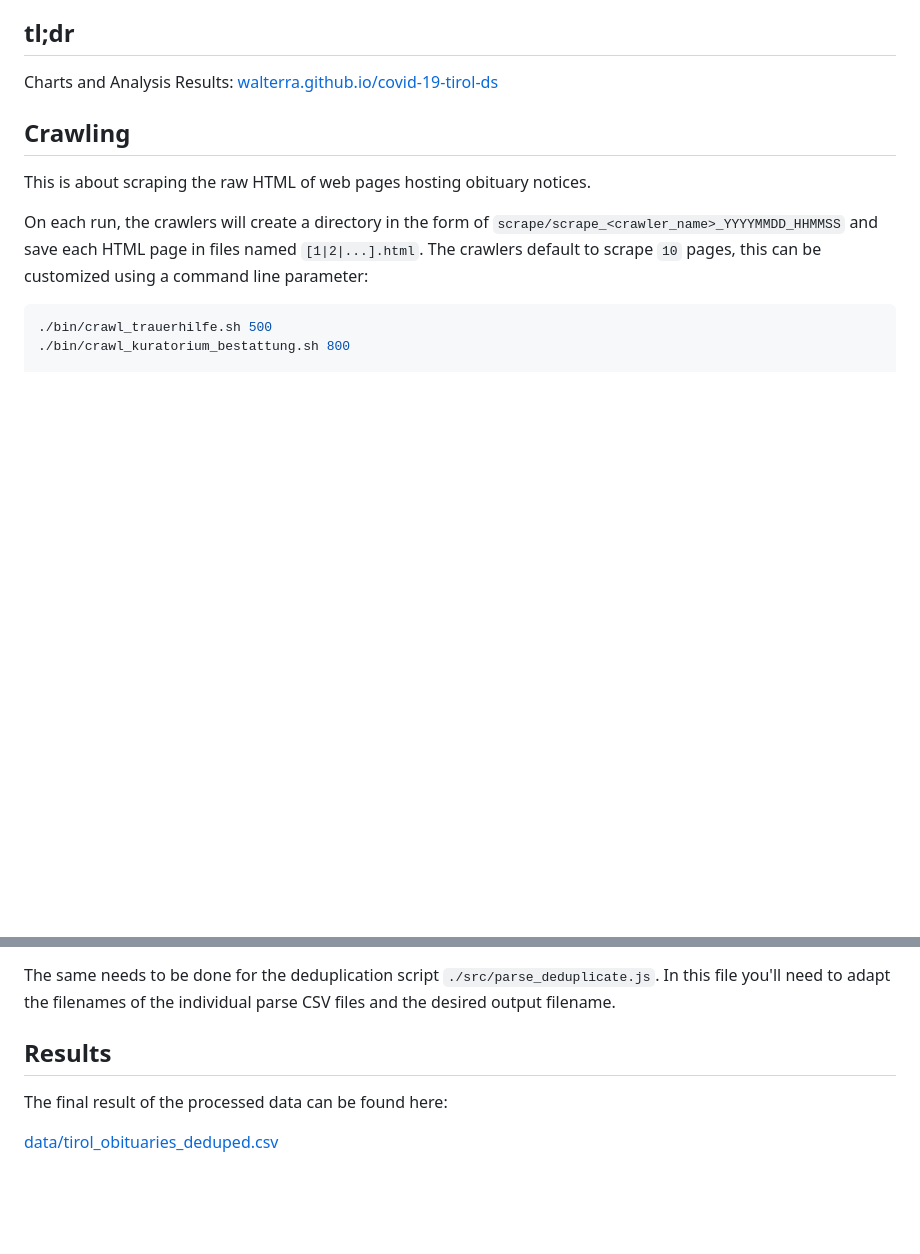
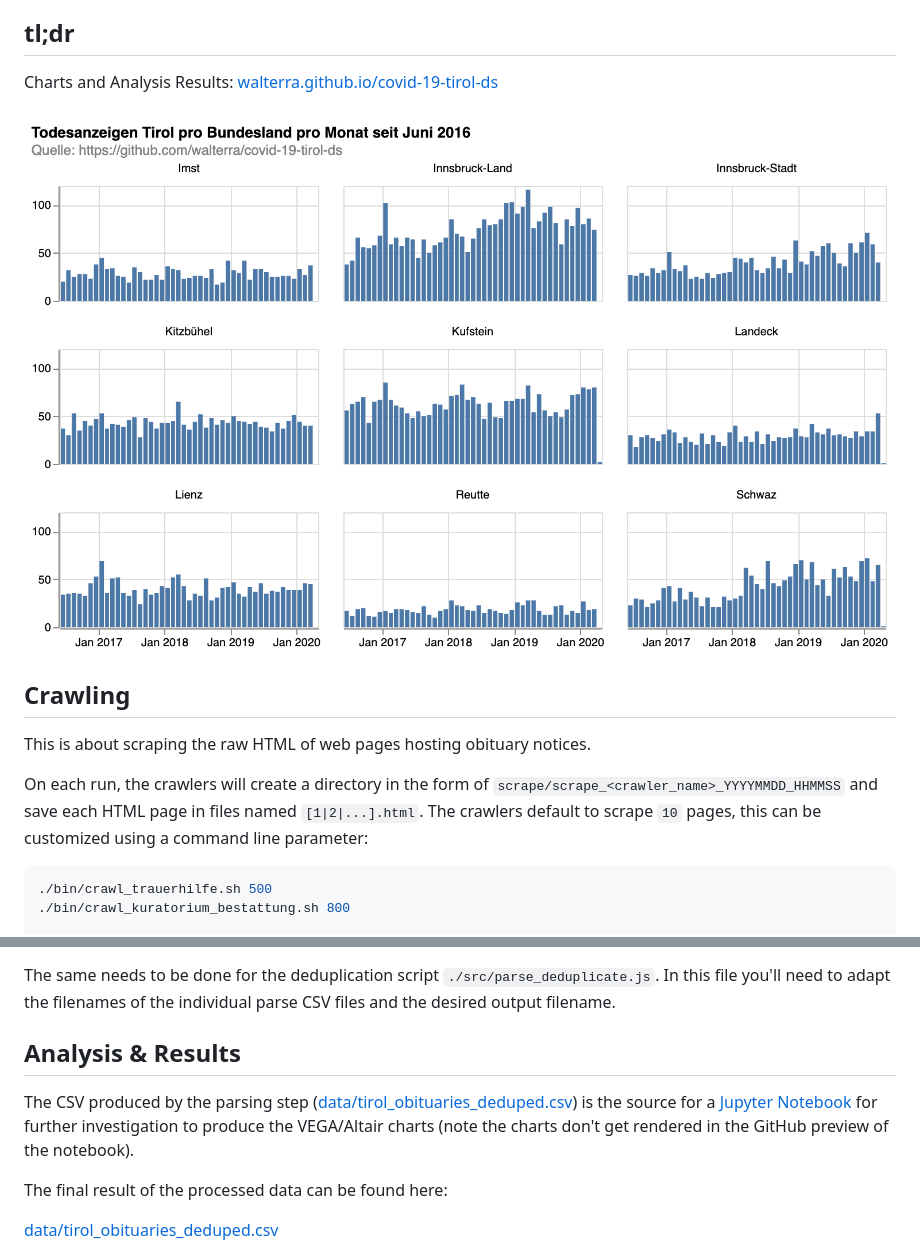
Before and after one commit to walterra/covid-19-tirol-ds, a Markdown page: README.md, 2 parts joined by grey strips. Rendered like a GitHub page; pictures changed too: assets/obituaries_by_district.png (added); blank space fills up the shorter version.

Commit message:
updated README with notes on jupyter notebook and preview image.

```diff
--- a/README.md
+++ b/README.md
@@ -10,6 +10,8 @@ The aim of this project is to collect, clean and represent this data in a way so
 
 Charts and Analysis Results:
 [walterra.github.io/covid-19-tirol-ds](https://walterra.github.io/covid-19-tirol-ds)
+
+![Todesanzeigen Tirol pro Bundesland pro Monat seit Juni 2016](assets/obituaries_by_district.png)
 
 
 ## Crawling
@@ -43,7 +45,9 @@ Note the crawlers will create directory names dynamically including the current
 
 The same needs to be done for the deduplication script `./src/parse_deduplicate.js`. In this file you'll need to adapt the filenames of the individual parse CSV files and the desired output filename.
 
-## Results
+## Analysis & Results
+
+The CSV produced by the parsing step ([data/tirol_obituaries_deduped.csv](data/tirol_obituaries_deduped.csv)) is the source for a [Jupyter Notebook](jupyter-notebooks/vega.ipynb) for further investigation to produce the VEGA/Altair charts (note the charts don't get rendered in the GitHub preview of the notebook).
 
 The final result of the processed data can be found here:
 
```
